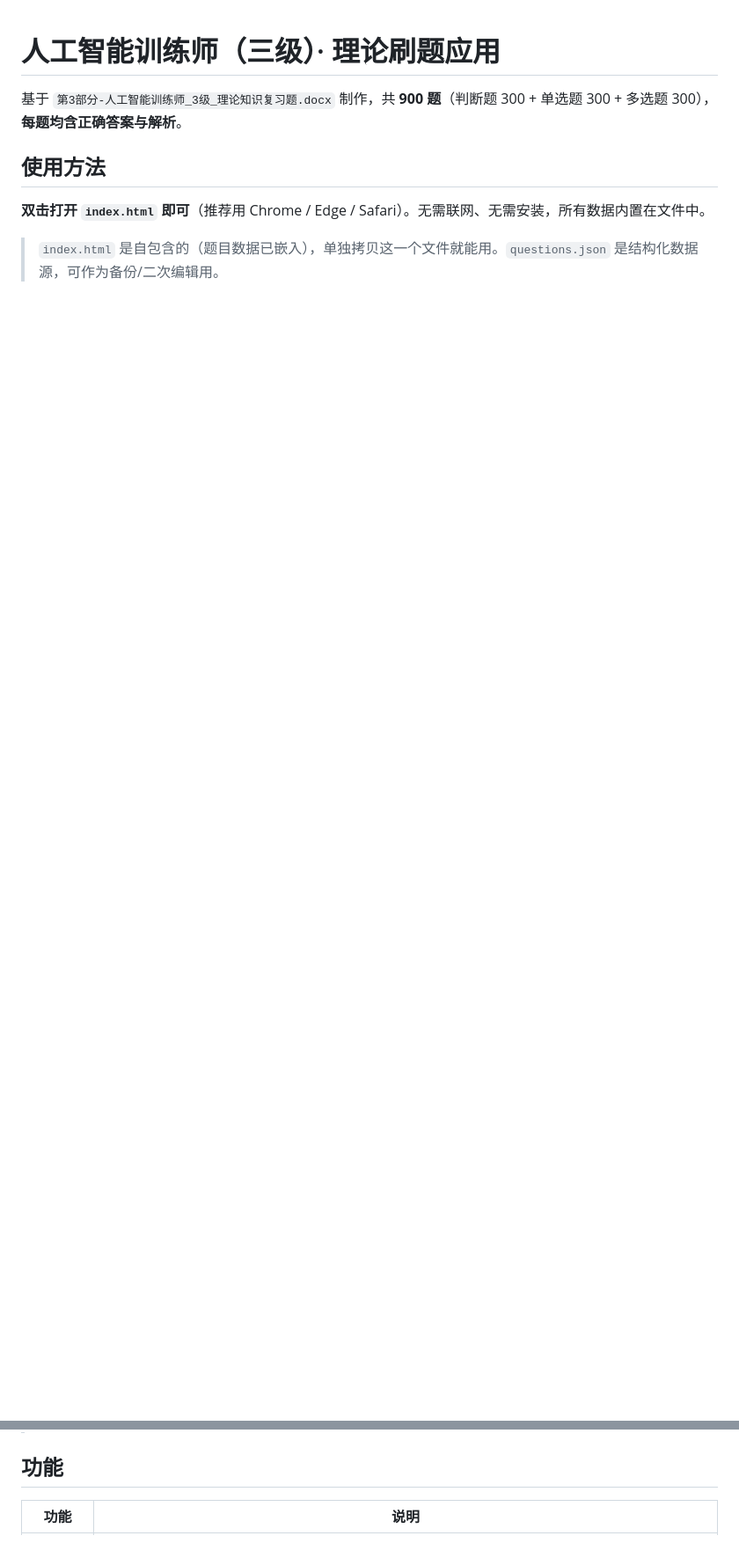
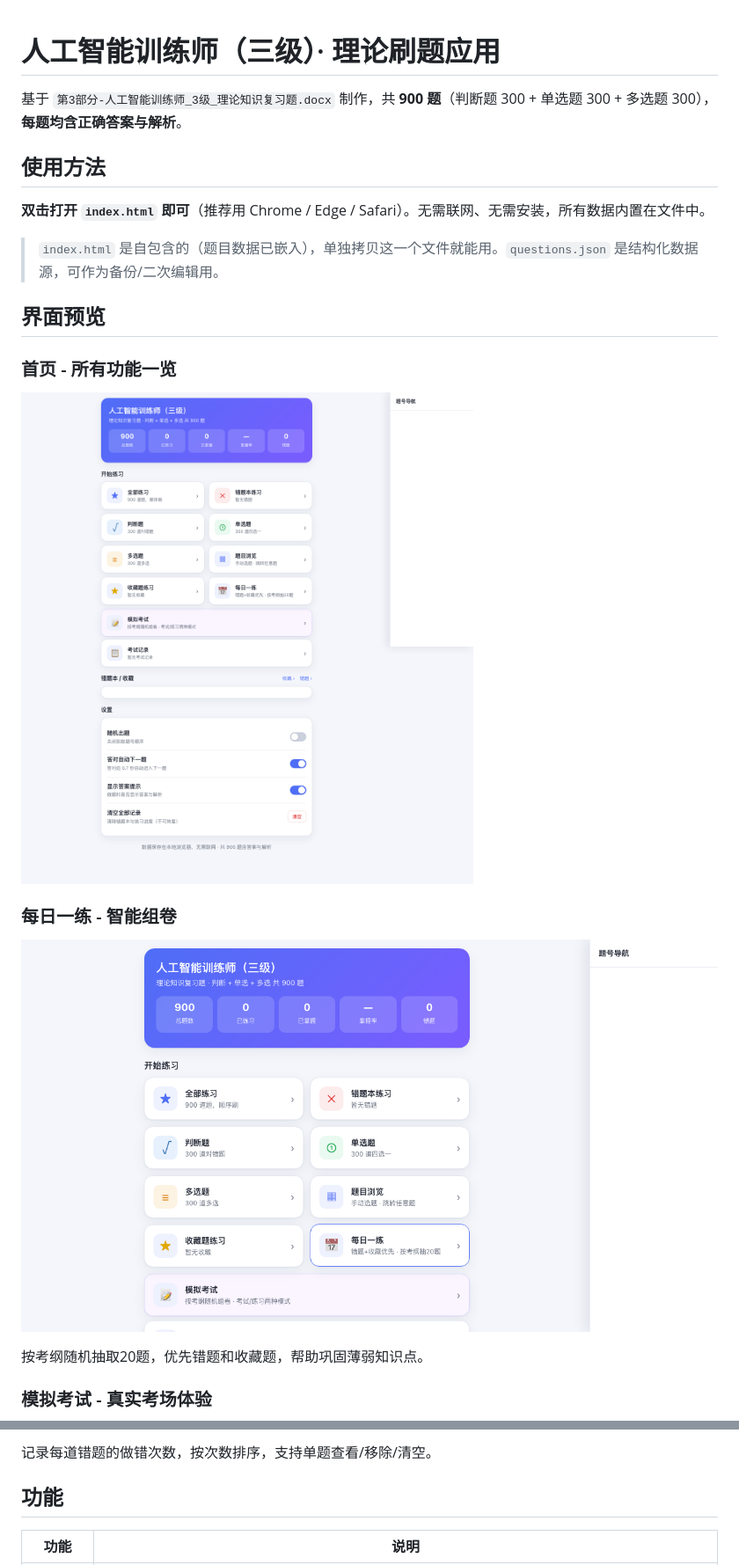
Before and after one commit to GlennZhang/ai-quiz3-app, a Markdown page: README.md, 2 parts joined by grey strips. Shown: that part at 88% size. Drawn GitHub-style; pictures changed too: screenshots/daily-practice.png (added), screenshots/home.png (added); blank space fills up the shorter version.

```diff
--- a/README.md
+++ b/README.md
@@ -7,3 +7,18 @@
 **双击打开 `index.html` 即可**（推荐用 Chrome / Edge / Safari）。无需联网、无需安装，所有数据内置在文件中。
 
 > `index.html` 是自包含的（题目数据已嵌入），单独拷贝这一个文件就能用。`questions.json` 是结构化数据源，可作为备份/二次编辑用。
+
+## 界面预览
+
+### 首页 - 所有功能一览
+
+![首页](screenshots/home.png)
+
+### 每日一练 - 智能组卷
+
+![每日一练](screenshots/daily-practice.png)
+
+按考纲随机抽取20题，优先错题和收藏题，帮助巩固薄弱知识点。
+
+### 模拟考试 - 真实考场体验
+
@@ -10,3 +40,4 @@
+记录每道错题的做错次数，按次数排序，支持单题查看/移除/清空。
 
 ## 功能
 
```
Also changed, not shown: other parts of README.md (+15 -0 lines), screenshots/exam-config.png (added), screenshots/quiz-judge.png (added), screenshots/quiz-single.png (added), screenshots/wrong-book.png (added), 3 other files.
